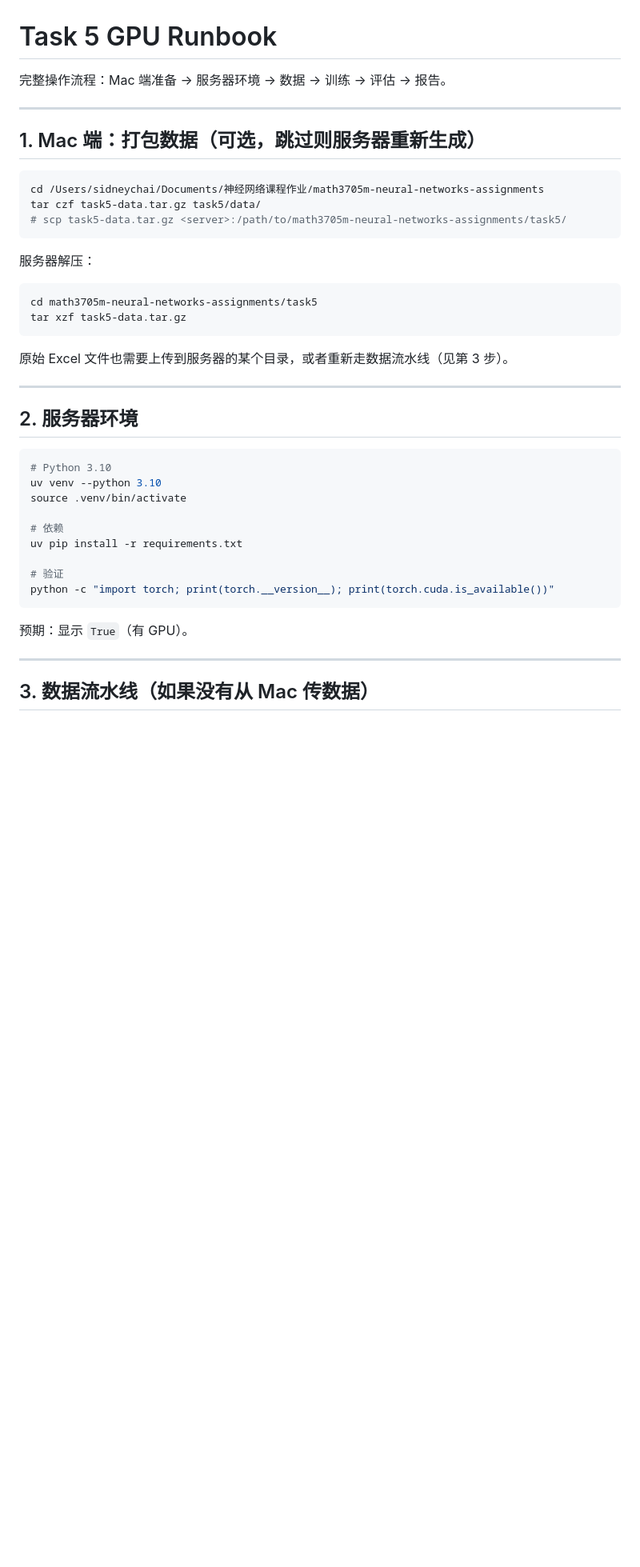
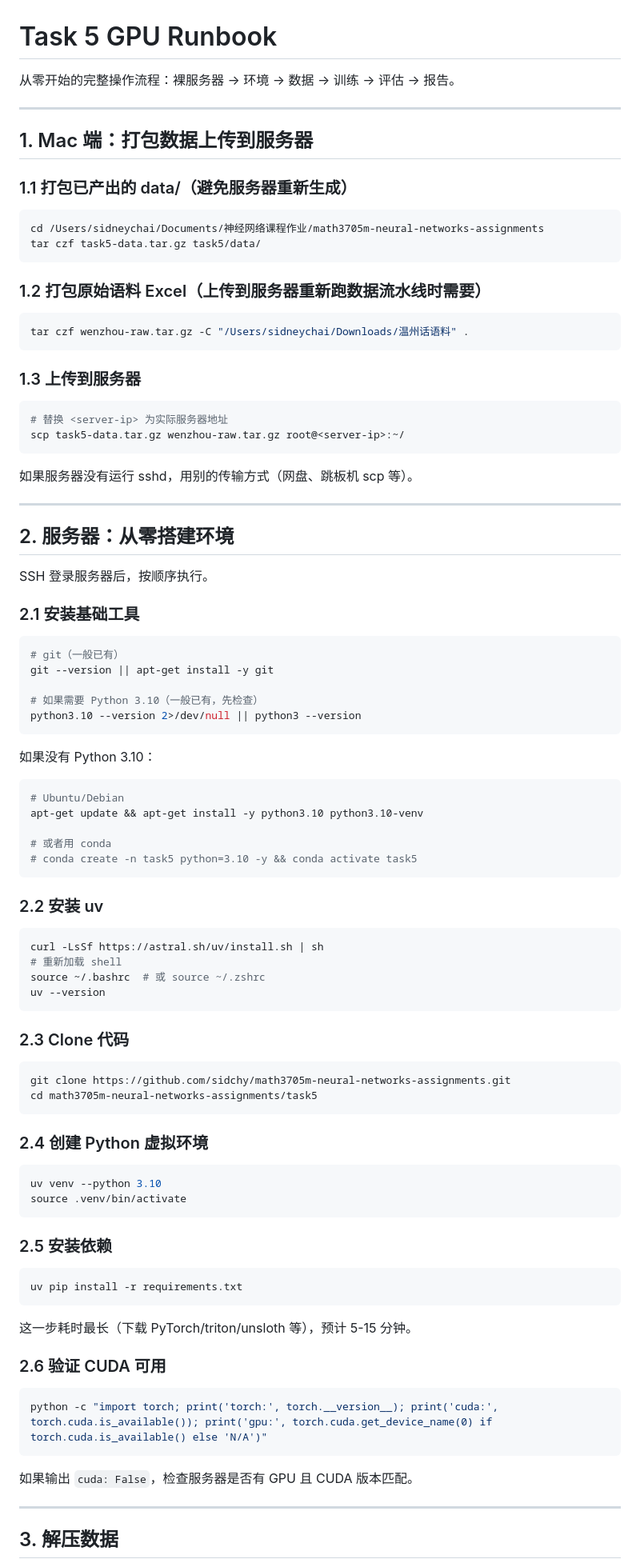
Before and after one commit to sidchy/math3705m-neural-networks-assignments, a Markdown page: task5/RUNBOOK.md, the part around one of its changes. Shown at 80% size. Rendered like a GitHub page; blank space fills up the shorter version.

````diff
--- a/task5/RUNBOOK.md
+++ b/task5/RUNBOOK.md
@@ -1,45 +1,99 @@
 # Task 5 GPU Runbook
 
-完整操作流程：Mac 端准备 → 服务器环境 → 数据 → 训练 → 评估 → 报告。
+从零开始的完整操作流程：裸服务器 → 环境 → 数据 → 训练 → 评估 → 报告。
 
 ---
 
-## 1. Mac 端：打包数据（可选，跳过则服务器重新生成）
+## 1. Mac 端：打包数据上传到服务器
+
+### 1.1 打包已产出的 data/（避免服务器重新生成）
 
 ```bash
 cd /Users/sidneychai/Documents/神经网络课程作业/math3705m-neural-networks-assignments
 tar czf task5-data.tar.gz task5/data/
-# scp task5-data.tar.gz <server>:/path/to/math3705m-neural-networks-assignments/task5/
 ```
 
-服务器解压：
+### 1.2 打包原始语料 Excel（上传到服务器重新跑数据流水线时需要）
 
 ```bash
-cd math3705m-neural-networks-assignments/task5
-tar xzf task5-data.tar.gz
+tar czf wenzhou-raw.tar.gz -C "/Users/sidneychai/Downloads/温州话语料" .
 ```
 
-原始 Excel 文件也需要上传到服务器的某个目录，或者重新走数据流水线（见第 3 步）。
+### 1.3 上传到服务器
+
+```bash
+# 替换 <server-ip> 为实际服务器地址
+scp task5-data.tar.gz wenzhou-raw.tar.gz root@<server-ip>:~/
+```
+
+如果服务器没有运行 sshd，用别的传输方式（网盘、跳板机 scp 等）。
 
 ---
 
-## 2. 服务器环境
+## 2. 服务器：从零搭建环境
+
+SSH 登录服务器后，按顺序执行。
+
+### 2.1 安装基础工具
 
 ```bash
-# Python 3.10
+# git（一般已有）
+git --version || apt-get install -y git
+
+# 如果需要 Python 3.10（一般已有，先检查）
+python3.10 --version 2>/dev/null || python3 --version
+```
+
+如果没有 Python 3.10：
+
+```bash
+# Ubuntu/Debian
+apt-get update && apt-get install -y python3.10 python3.10-venv
+
+# 或者用 conda
+# conda create -n task5 python=3.10 -y && conda activate task5
+```
+
+### 2.2 安装 uv
+
+```bash
+curl -LsSf https://astral.sh/uv/install.sh | sh
+# 重新加载 shell
+source ~/.bashrc  # 或 source ~/.zshrc
+uv --version
+```
+
+### 2.3 Clone 代码
+
+```bash
+git clone https://github.com/sidchy/math3705m-neural-networks-assignments.git
+cd math3705m-neural-networks-assignments/task5
+```
+
+### 2.4 创建 Python 虚拟环境
+
+```bash
 uv venv --python 3.10
 source .venv/bin/activate
-
-# 依赖
-uv pip install -r requirements.txt
-
-# 验证
-python -c "import torch; print(torch.__version__); print(torch.cuda.is_available())"
 ```
 
-预期：显示 `True`（有 GPU）。
+### 2.5 安装依赖
+
+```bash
+uv pip install -r requirements.txt
+```
+
+这一步耗时最长（下载 PyTorch/triton/unsloth 等），预计 5-15 分钟。
+
+### 2.6 验证 CUDA 可用
+
+```bash
+python -c "import torch; print('torch:', torch.__version__); print('cuda:', torch.cuda.is_available()); print('gpu:', torch.cuda.get_device_name(0) if torch.cuda.is_available() else 'N/A')"
+```
+
+如果输出 `cuda: False`，检查服务器是否有 GPU 且 CUDA 版本匹配。
 
 ---
 
-## 3. 数据流水线（如果没有从 Mac 传数据）
+## 3. 解压数据
 
````
Also changed, not shown: other parts of task5/RUNBOOK.md (+145 -83 lines).
